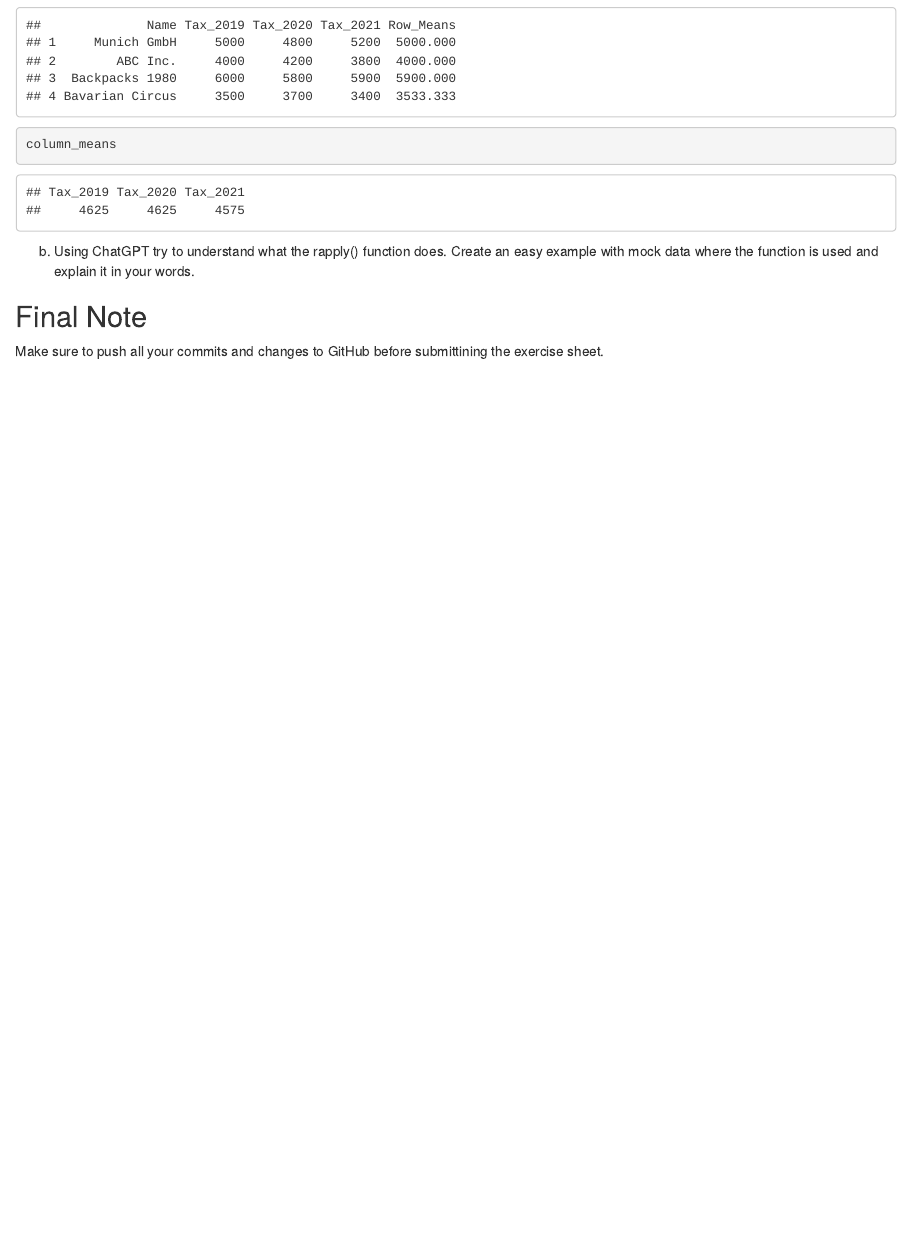
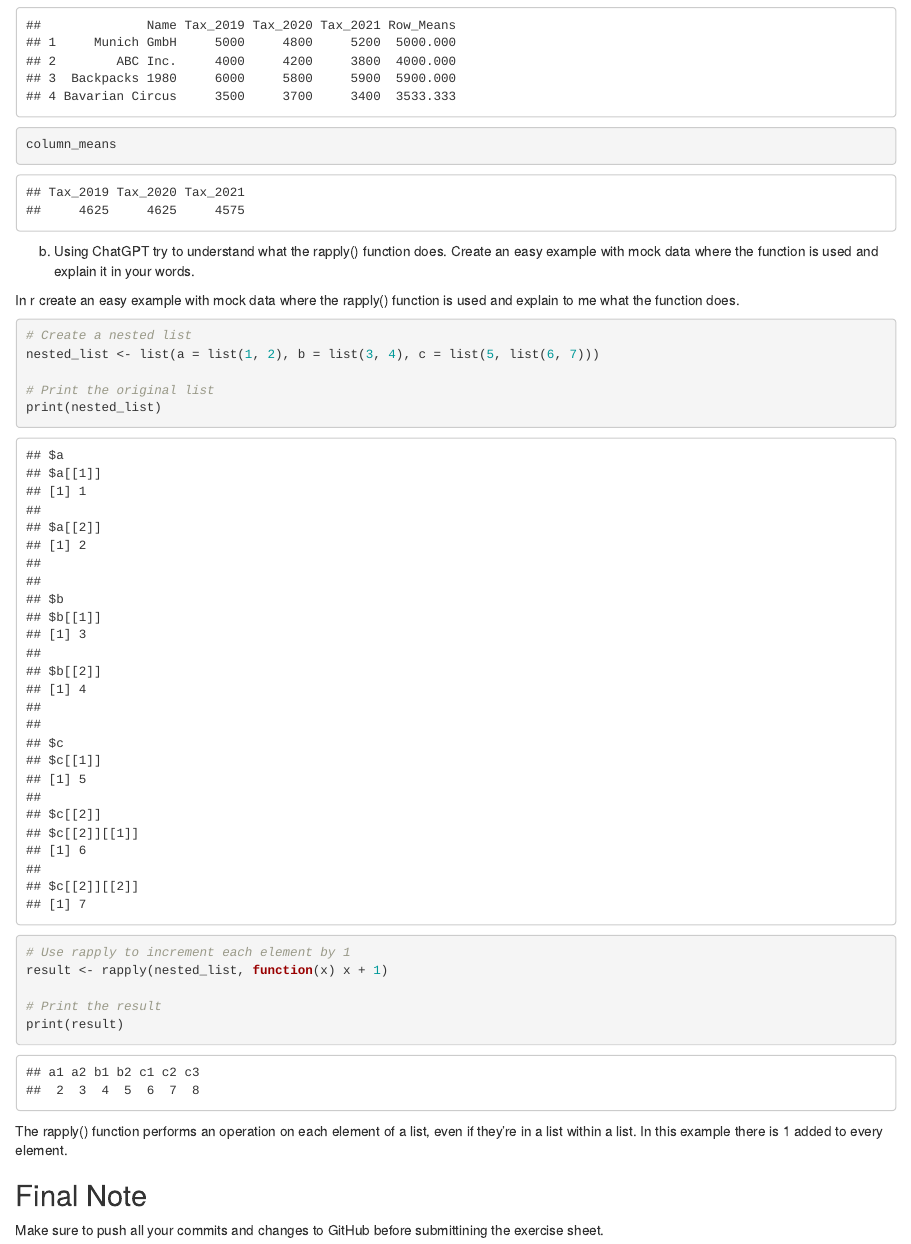
Before and after one commit to LevinM2101/exeRcise-sheet-3, an R Markdown document (ExerciseSheet_3_TEMPLATE.Rmd): the page in a window 1100 px wide, from 3840 px down. The pictures show the output file ExerciseSheet_3_TEMPLATE.html that the author committed with the source, opened offline.

Commit message:
Exercise Sheet 3: 4b)

````diff
--- a/ExerciseSheet_3_TEMPLATE.Rmd
+++ b/ExerciseSheet_3_TEMPLATE.Rmd
@@ -191,6 +191,24 @@ b)  Using ChatGPT try to understand what the rapply() function does.
     Create an easy example with mock data where the function is used and
     explain it in your words.
 
+In r create an easy example with mock data where the rapply() function is used and explain to me what the function does.
+
+```{r}
+# Create a nested list
+nested_list <- list(a = list(1, 2), b = list(3, 4), c = list(5, list(6, 7)))
+
+# Print the original list
+print(nested_list)
+
+# Use rapply to increment each element by 1
+result <- rapply(nested_list, function(x) x + 1)
+
+# Print the result
+print(result)
+```
+
+The rapply() function performs an operation on each element of a list, even if they're in a list within a list. In this example there is 1 added to every element.
+
 ## Final Note
 
 Make sure to push all your commits and changes to GitHub before
````
Also changed, not shown: ExerciseSheet_3_TEMPLATE.html.
